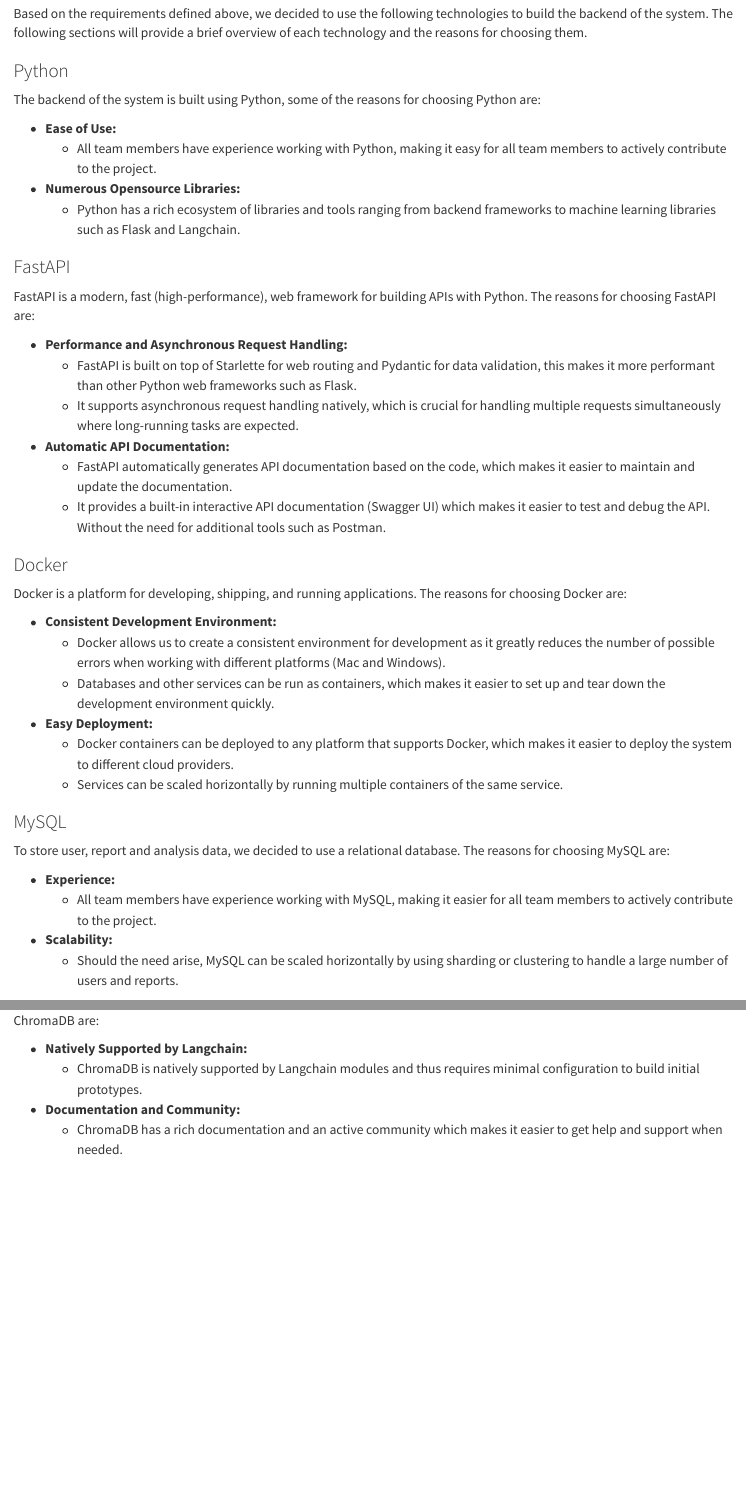
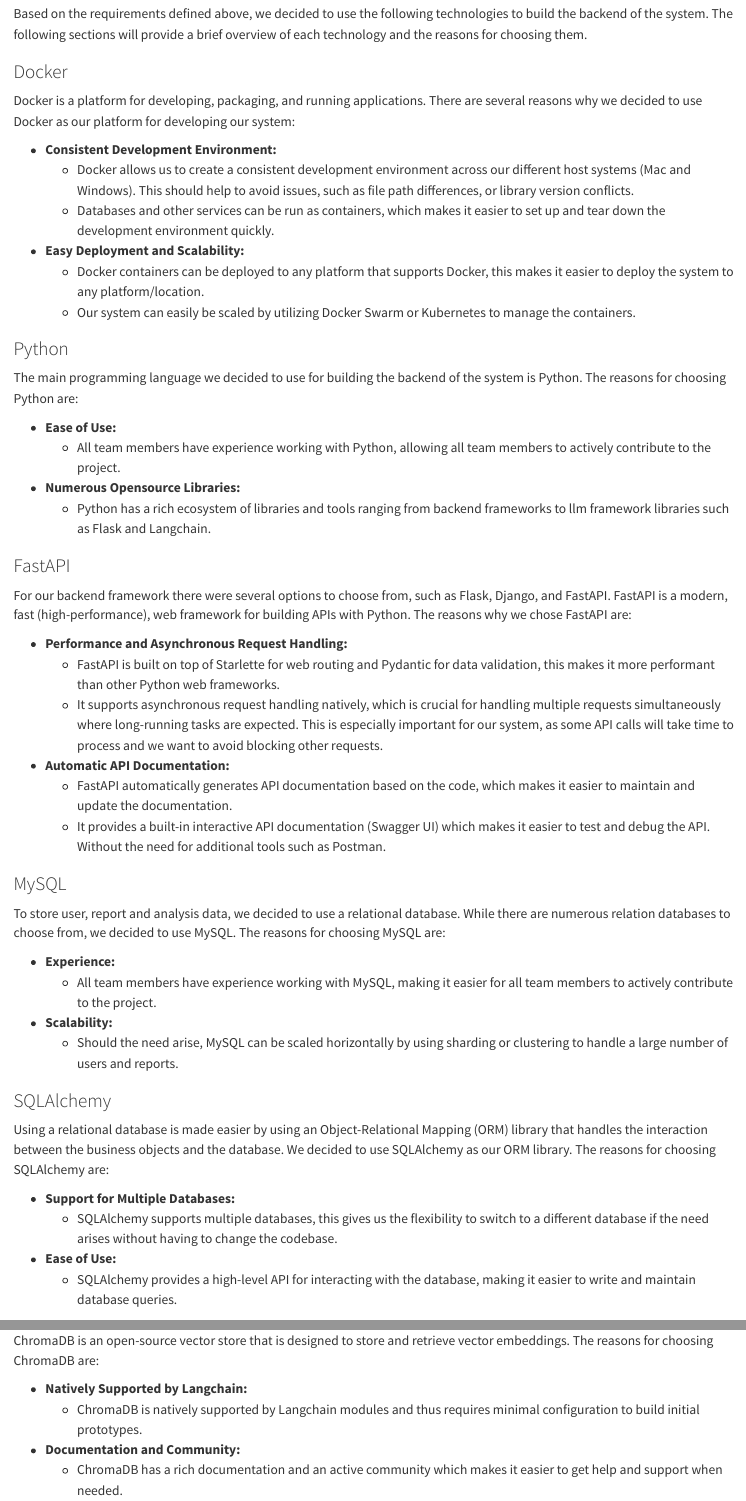
Before and after one commit to LLM-Team1/documentation, a Quarto document (BackendArchitecture/backendArchitecture.qmd): the page in a window 1100 px wide, from 1220 px down before the commit and from 1240 px down after it, so that both start at the same text, and a second part further down, joined at a grey line. Rendered offline with R 4.5, knitr and Pandoc in place of Quarto, with nearby package versions.

Commit message:
Updated tech stack

```diff
--- a/BackendArchitecture/backendArchitecture.qmd
+++ b/BackendArchitecture/backendArchitecture.qmd
@@ -49,41 +50,57 @@
 Based on the requirements defined above, we decided to use the following technologies to build the backend of the system.
 The following sections will provide a brief overview of each technology and the reasons for choosing them.
 
+### Docker
+Docker is a platform for developing, packaging, and running applications. There are several reasons why we decided to use
+Docker as our platform for developing our system:
+
+- **Consistent Development Environment:**
+    - Docker allows us to create a consistent development environment across our different host systems (Mac and Windows).
+      This should help to avoid issues, such as file path differences, or library version conflicts.
+    - Databases and other services can be run as containers, which makes it easier to set up and tear down the development environment quickly.
+- **Easy Deployment and Scalability:**
+    - Docker containers can be deployed to any platform that supports Docker, this makes it easier to deploy the system to any platform/location.
+    - Our system can easily be scaled by utilizing Docker Swarm or Kubernetes to manage the containers.
+
+
 ### Python
-The backend of the system is built using Python, some of the reasons for choosing Python are:
+The main programming language we decided to use for building the backend of the system is Python. The reasons for choosing Python are:
 
 - **Ease of Use:**
-  - All team members have experience working with Python, making it easy for all team members to actively contribute to the project.
+  - All team members have experience working with Python, allowing all team members to actively contribute to the project.
 - **Numerous Opensource Libraries:**
-    - Python has a rich ecosystem of libraries and tools ranging from backend frameworks to machine learning libraries such as Flask and Langchain.
+    - Python has a rich ecosystem of libraries and tools ranging from backend frameworks to llm framework libraries such as Flask and Langchain.
 
 ### FastAPI
-FastAPI is a modern, fast (high-performance), web framework for building APIs with Python. The reasons for choosing FastAPI are:
+For our backend framework there were several options to choose from, such as Flask, Django, and FastAPI.
+FastAPI is a modern, fast (high-performance), web framework for building APIs with Python. The reasons why we chose FastAPI are:
 
 - **Performance and Asynchronous Request Handling:**
-    - FastAPI is built on top of Starlette for web routing and Pydantic for data validation, this makes it more performant than other Python web frameworks such as Flask.
+    - FastAPI is built on top of Starlette for web routing and Pydantic for data validation, this makes it more performant than other Python web frameworks.
     - It supports asynchronous request handling natively, which is crucial for handling multiple requests simultaneously where long-running tasks are expected.
+    This is especially important for our system, as some API calls will take time to process and we want to avoid blocking other requests.
 - **Automatic API Documentation:**
     - FastAPI automatically generates API documentation based on the code, which makes it easier to maintain and update the documentation.
     - It provides a built-in interactive API documentation (Swagger UI) which makes it easier to test and debug the API. Without the need for additional tools such as Postman.
 
-### Docker
-Docker is a platform for developing, shipping, and running applications. The reasons for choosing Docker are:
-
-- **Consistent Development Environment:**
-    - Docker allows us to create a consistent environment for development as it greatly reduces the number of possible errors when working with different platforms (Mac and Windows).
-    - Databases and other services can be run as containers, which makes it easier to set up and tear down the development environment quickly.
-- **Easy Deployment:**
-    - Docker containers can be deployed to any platform that supports Docker, which makes it easier to deploy the system to different cloud providers.
-    - Services can be scaled horizontally by running multiple containers of the same service.
-
 ### MySQL
-To store user, report and analysis data, we decided to use a relational database. The reasons for choosing MySQL are:
+To store user, report and analysis data, we decided to use a relational database. While there are numerous relation databases
+to choose from, we decided to use MySQL. The reasons for choosing MySQL are:
 
 - **Experience:**
     - All team members have experience working with MySQL, making it easier for all team members to actively contribute to the project.
 - **Scalability:**
     - Should the need arise, MySQL can be scaled horizontally by using sharding or clustering to handle a large number of users and reports.
+
+### SQLAlchemy
+Using a relational database is made easier by using an Object-Relational Mapping (ORM) library that handles the interaction
+between the business objects and the database. We decided to use SQLAlchemy as our ORM library. The reasons for choosing SQLAlchemy are:
+
+- **Support for Multiple Databases:**
+    - SQLAlchemy supports multiple databases, this gives us the flexibility to switch to a different database if the need
+    arises without having to change the codebase.
+- **Ease of Use:**
+    - SQLAlchemy provides a high-level API for interacting with the database, making it easier to write and maintain database queries.
 
 ### ChromaDB
 ChromaDB is an open-source vector store that is designed to store and retrieve vector embeddings. The reasons for choosing ChromaDB are:
```
Also changed, not shown: BackendArchitecture/backendArchitecture.qmd (3 more changed lines).
